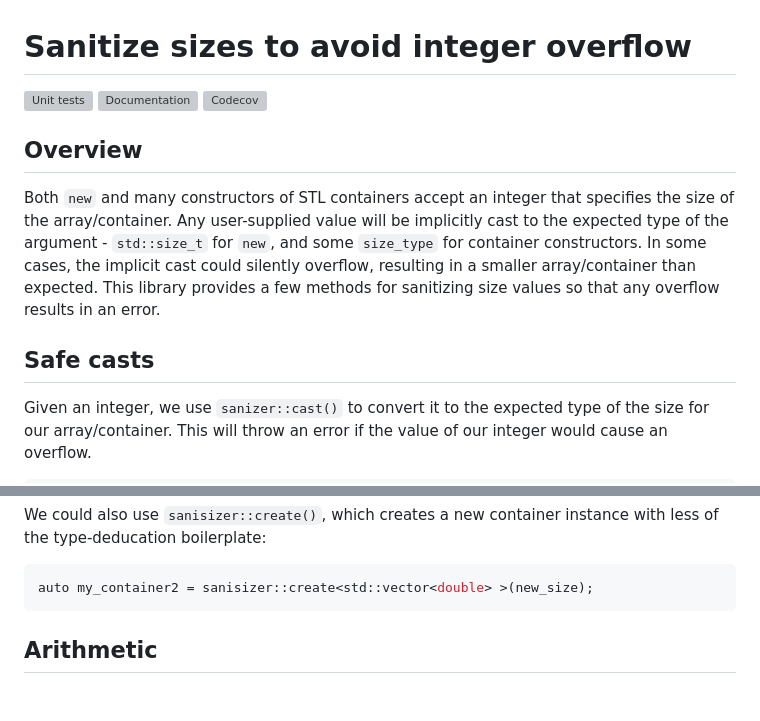
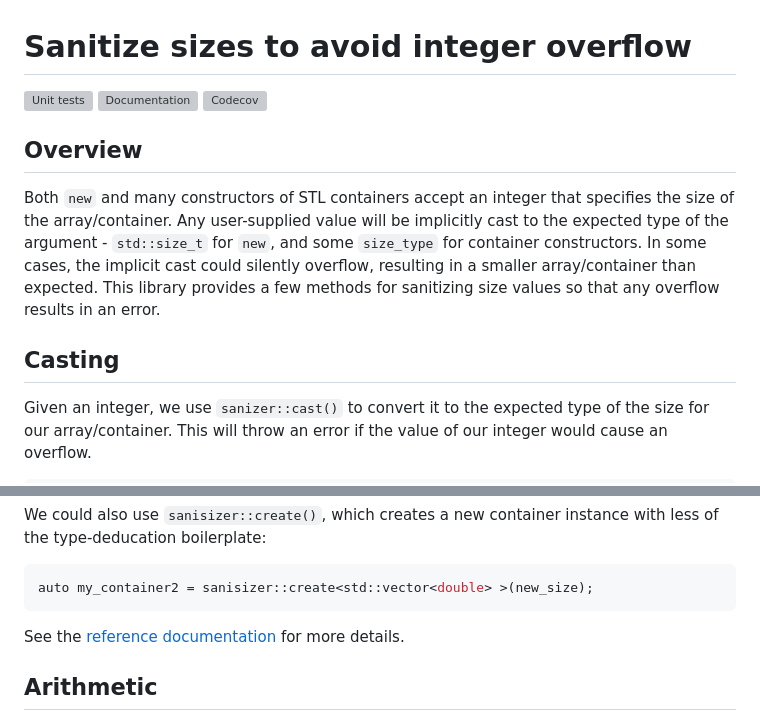
Before and after one commit to LTLA/sanisizer, a Markdown page: README.md, 2 parts joined by grey strips. Drawn GitHub-style; blank space fills up the shorter version; grey boxes are pictures that could not be loaded.

Commit message:
Minor fixes to the README.

````diff
--- a/README.md
+++ b/README.md
@@ -11,7 +11,7 @@ Any user-supplied value will be implicitly cast to the expected type of the argu
 In some cases, the implicit cast could silently overflow, resulting in a smaller array/container than expected.
 This library provides a few methods for sanitizing size values so that any overflow results in an error.
 
-## Safe casts
+## Casting
 
 Given an integer, we use `sanizer::cast()` to convert it to the expected type of the size for our array/container.
 This will throw an error if the value of our integer would cause an overflow.
@@ -32,6 +32,8 @@ We could also use `sanisizer::create()`, which creates a new container instance
 ```cpp
 auto my_container2 = sanisizer::create<std::vector<double> >(new_size);
 ```
+
+See the [reference documentation](https://ltla.github.io/sanisizer) for more details.
 
 ## Arithmetic
 
````
Also changed, not shown: other parts of README.md (+1 -1 lines).
